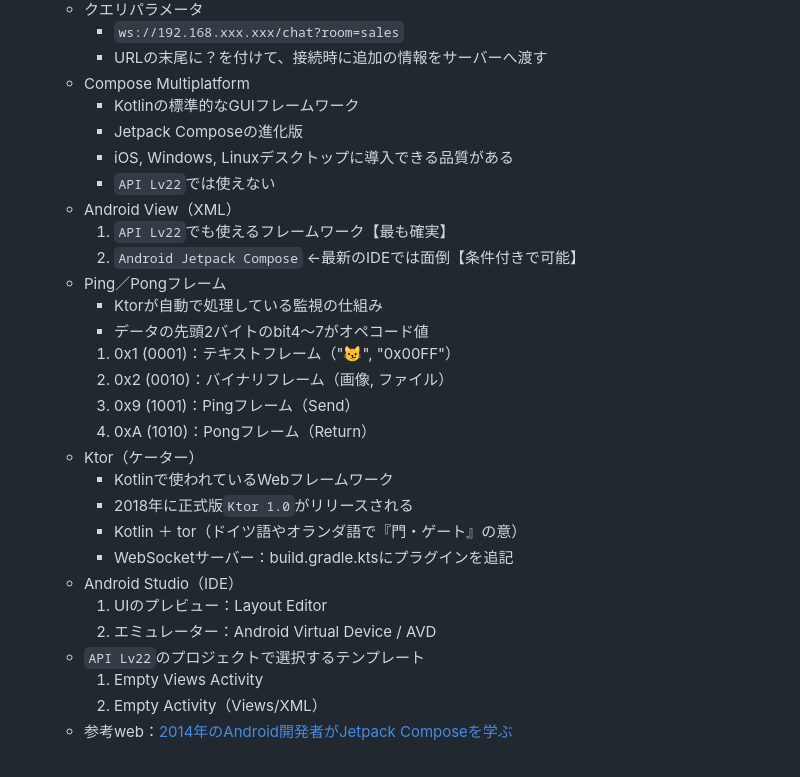
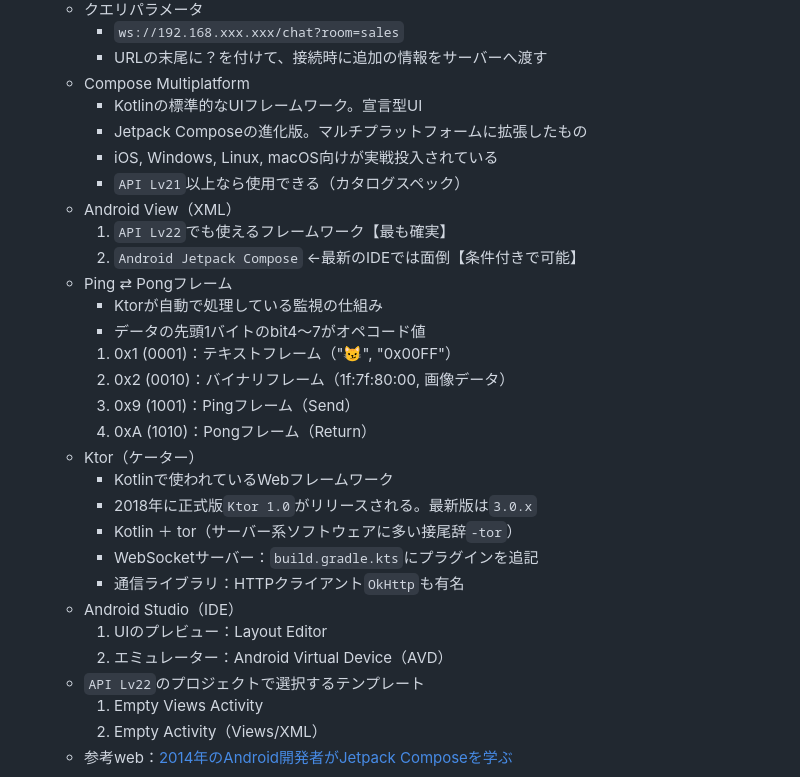
Before and after one commit to cat-nekomaru/web-opentoonz, a Markdown page: LEARNINGS.md, the part around the change. Rendered like a GitHub page.

Commit message:
docs: day 20の更新

```diff
--- a/LEARNINGS.md
+++ b/LEARNINGS.md
@@ -32,28 +32,29 @@
     - `ws://192.168.xxx.xxx/chat?room=sales`
     - URLの末尾に？を付けて、接続時に追加の情報をサーバーへ渡す
   - Compose Multiplatform
-    - Kotlinの標準的なGUIフレームワーク
-    - Jetpack Composeの進化版
-    - iOS, Windows, Linuxデスクトップに導入できる品質がある
-    - `API Lv22`では使えない
+    - Kotlinの標準的なUIフレームワーク。宣言型UI
+    - Jetpack Composeの進化版。マルチプラットフォームに拡張したもの
+    - iOS, Windows, Linux, macOS向けが実戦投入されている
+    - `API Lv21`以上なら使用できる（カタログスペック）
   - Android View（XML）
     1. `API Lv22`でも使えるフレームワーク【最も確実】
     2. `Android Jetpack Compose` ←最新のIDEでは面倒【条件付きで可能】
-  - Ping／Pongフレーム
+  - Ping ⇄ Pongフレーム
     - Ktorが自動で処理している監視の仕組み
-    - データの先頭2バイトのbit4～7がオペコード値
+    - データの先頭1バイトのbit4～7がオペコード値
     1. 0x1 (0001)：テキストフレーム（"😼", "0x00FF"）
-    2. 0x2 (0010)：バイナリフレーム（画像, ファイル）
+    2. 0x2 (0010)：バイナリフレーム（1f:7f:80:00, 画像データ）
     3. 0x9 (1001)：Pingフレーム（Send）
     4. 0xA (1010)：Pongフレーム（Return）
   - Ktor（ケーター）
     - Kotlinで使われているWebフレームワーク
-    - 2018年に正式版`Ktor 1.0`がリリースされる
-    - Kotlin ＋ tor（ドイツ語やオランダ語で『門・ゲート』の意）
-    - WebSocketサーバー：build.gradle.ktsにプラグインを追記
+    - 2018年に正式版`Ktor 1.0`がリリースされる。最新版は`3.0.x`
+    - Kotlin ＋ tor（サーバー系ソフトウェアに多い接尾辞`-tor`）
+    - WebSocketサーバー：`build.gradle.kts`にプラグインを追記
+    - 通信ライブラリ：HTTPクライアント`OkHttp`も有名
   - Android Studio（IDE）
     1. UIのプレビュー：Layout Editor
-    2. エミュレーター：Android Virtual Device / AVD
+    2. エミュレーター：Android Virtual Device（AVD）
   - `API Lv22`のプロジェクトで選択するテンプレート
     1. Empty Views Activity
     2. Empty Activity（Views/XML）
```
